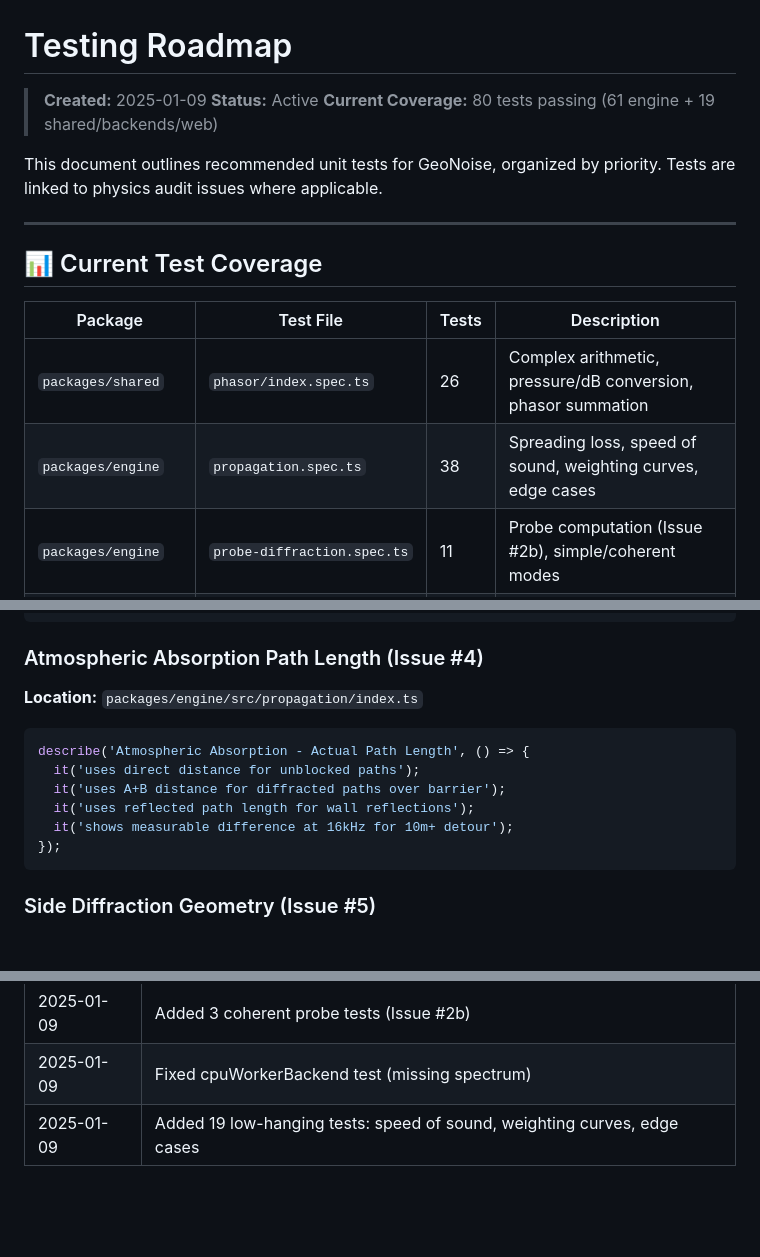
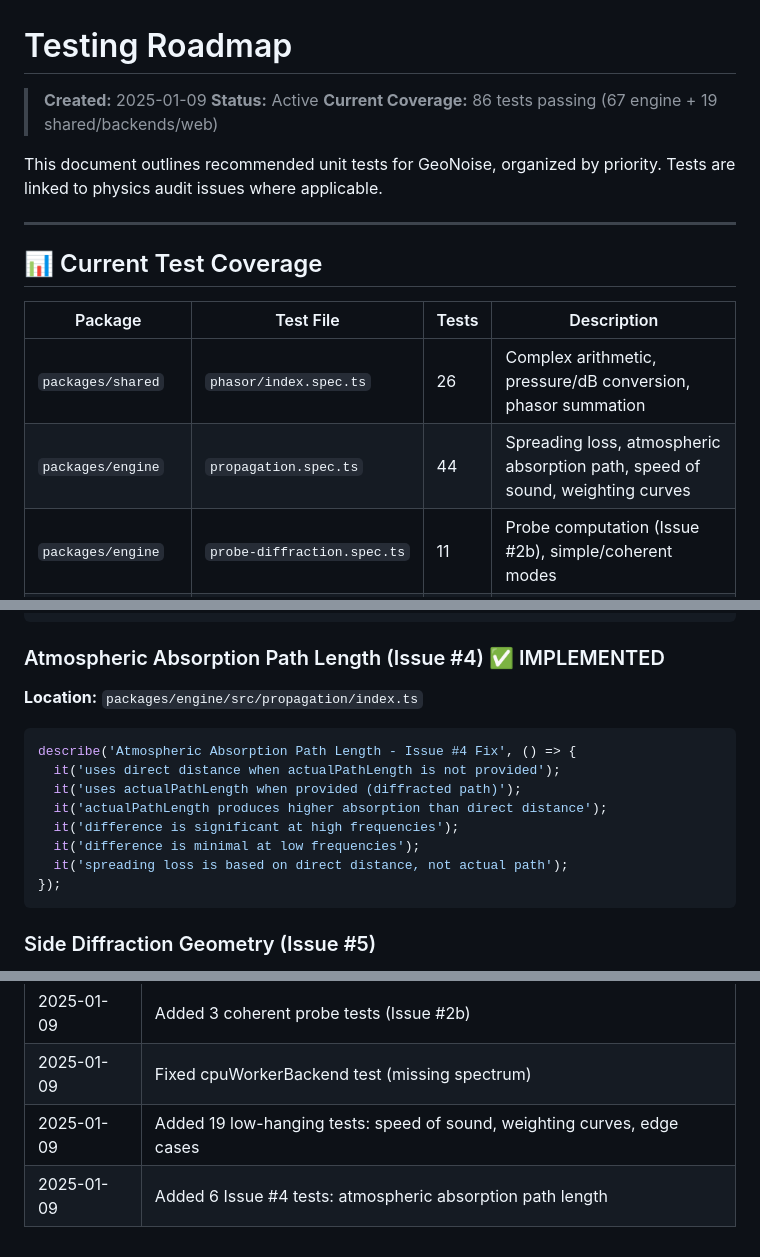
Before and after one commit to KanuToCL/GeoNoise, a Markdown page: docs/TESTING_ROADMAP.md, 3 parts joined by grey strips. GitHub-like rendering; blank space fills up the shorter version.

Commit message:
docs: update TESTING_ROADMAP.md with Issue #4 tests

````diff
--- a/docs/TESTING_ROADMAP.md
+++ b/docs/TESTING_ROADMAP.md
@@ -2,7 +2,7 @@
 
 > **Created:** 2025-01-09
 > **Status:** Active
-> **Current Coverage:** 80 tests passing (61 engine + 19 shared/backends/web)
+> **Current Coverage:** 86 tests passing (67 engine + 19 shared/backends/web)
 
 This document outlines recommended unit tests for GeoNoise, organized by priority. Tests are linked to physics audit issues where applicable.
 
@@ -13,7 +13,7 @@ This document outlines recommended unit tests for GeoNoise, organized by priorit
 | Package | Test File | Tests | Description |
 |---------|-----------|-------|-------------|
 | `packages/shared` | `phasor/index.spec.ts` | 26 | Complex arithmetic, pressure/dB conversion, phasor summation |
-| `packages/engine` | `propagation.spec.ts` | 38 | Spreading loss, speed of sound, weighting curves, edge cases |
+| `packages/engine` | `propagation.spec.ts` | 44 | Spreading loss, atmospheric absorption path, speed of sound, weighting curves |
 | `packages/engine` | `probe-diffraction.spec.ts` | 11 | Probe computation (Issue #2b), simple/coherent modes |
 | `packages/engine` | `ground-two-ray.spec.ts` | 6 | Two-ray ground reflection model |
 | `packages/engine` | `panel.spec.ts` | 3 | Panel sampling and statistics |
@@ -45,15 +45,17 @@ describe('Barrier + Ground Interaction', () => {
 });
 ```
 
-### Atmospheric Absorption Path Length (Issue #4)
+### Atmospheric Absorption Path Length (Issue #4) ✅ IMPLEMENTED
 **Location:** `packages/engine/src/propagation/index.ts`
 
 ```typescript
-describe('Atmospheric Absorption - Actual Path Length', () => {
-  it('uses direct distance for unblocked paths');
-  it('uses A+B distance for diffracted paths over barrier');
-  it('uses reflected path length for wall reflections');
-  it('shows measurable difference at 16kHz for 10m+ detour');
+describe('Atmospheric Absorption Path Length - Issue #4 Fix', () => {
+  it('uses direct distance when actualPathLength is not provided');
+  it('uses actualPathLength when provided (diffracted path)');
+  it('actualPathLength produces higher absorption than direct distance');
+  it('difference is significant at high frequencies');
+  it('difference is minimal at low frequencies');
+  it('spreading loss is based on direct distance, not actual path');
 });
 ```
 
@@ -346,3 +348,4 @@ npx vitest watch
 | 2025-01-09 | Added 3 coherent probe tests (Issue #2b) |
 | 2025-01-09 | Fixed cpuWorkerBackend test (missing spectrum) |
 | 2025-01-09 | Added 19 low-hanging tests: speed of sound, weighting curves, edge cases |
+| 2025-01-09 | Added 6 Issue #4 tests: atmospheric absorption path length |
````
